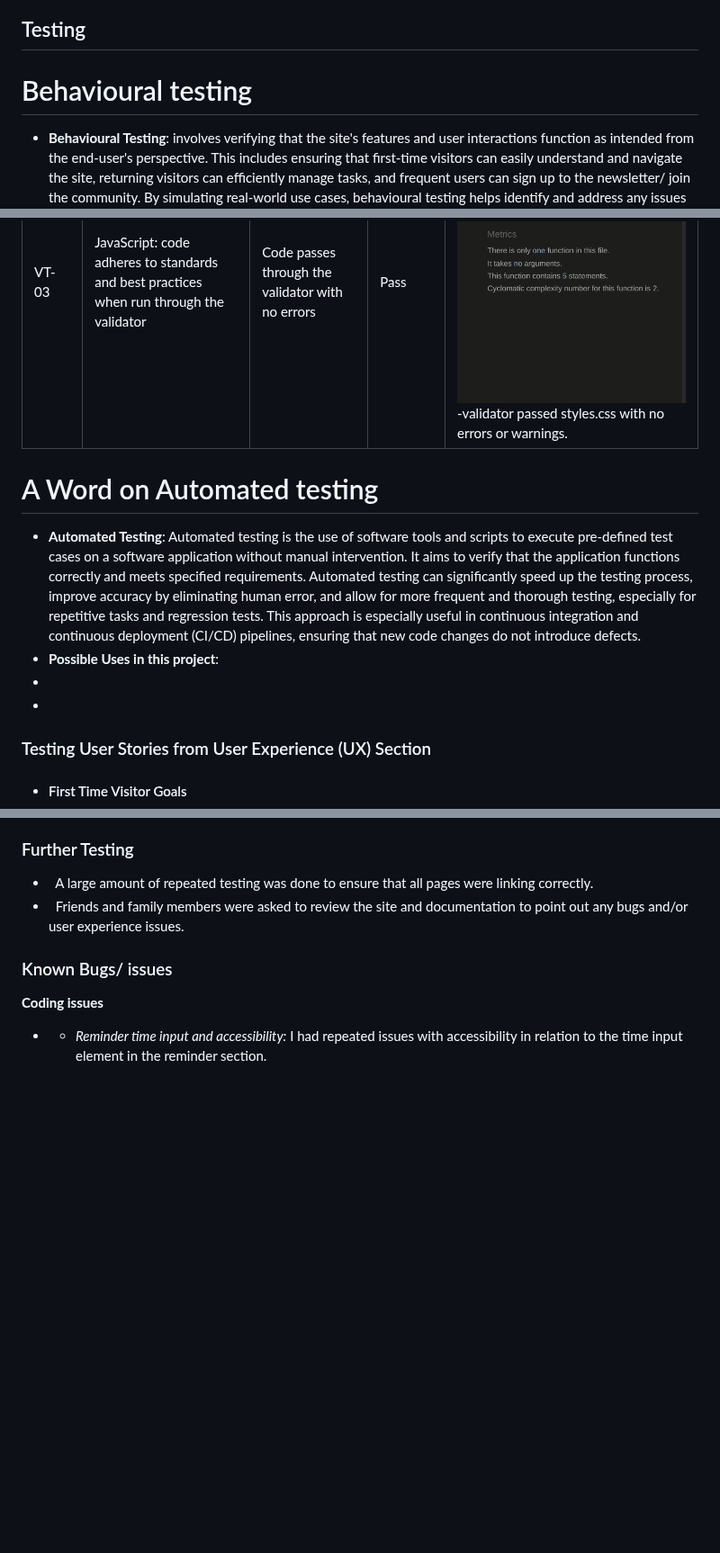
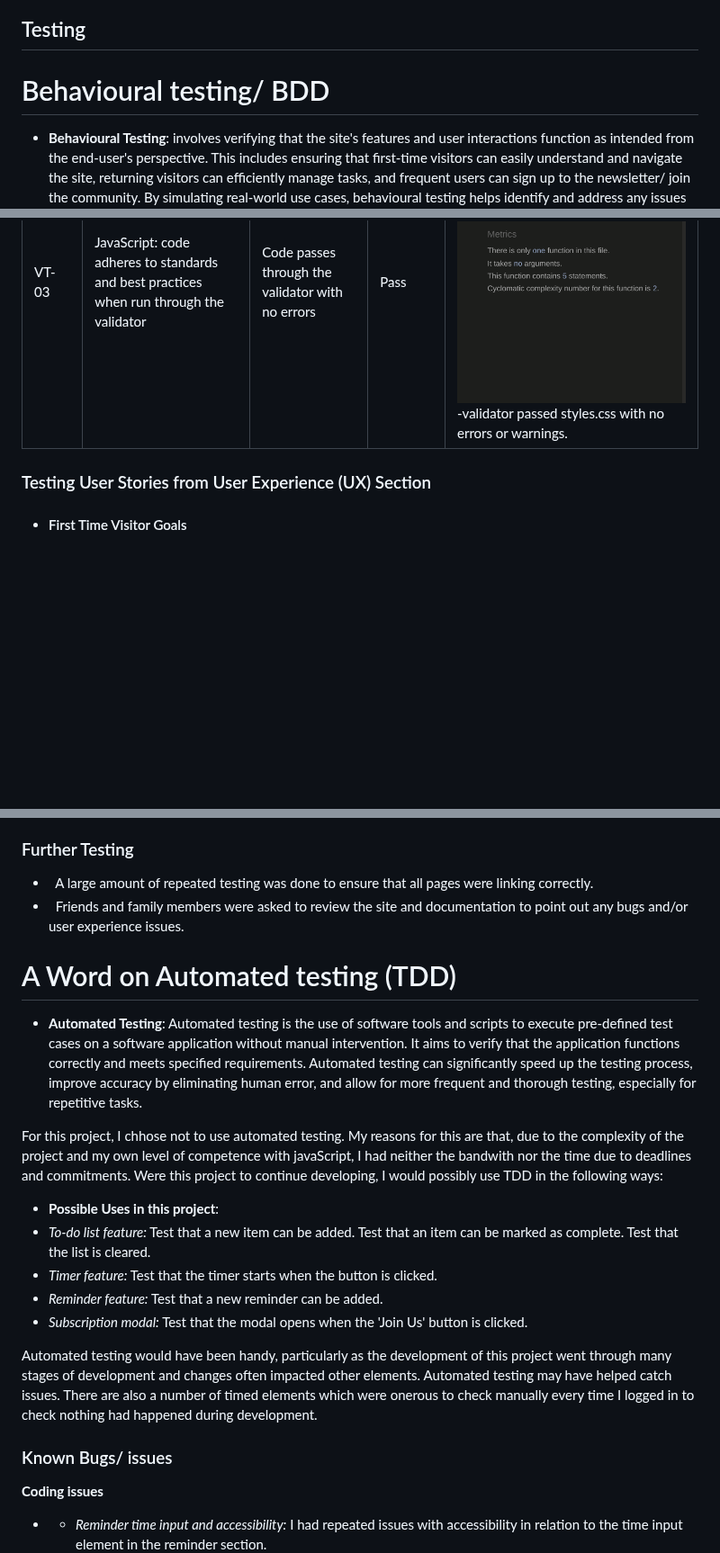
Before and after one commit to AlexandraEL9/MS2-seize-the-day, a Markdown page: README.md, 3 parts joined by grey strips. Shown at 90% size. Rendered like a GitHub page; blank space fills up the shorter version.

Commit message:
docs: completed readme

```diff
--- a/README.md
+++ b/README.md
@@ -145,7 +145,7 @@ When I was creating my website, the design plan was changed but only small place
 - Balsamiq was used to create the wireframes as part of the design process.
 
 ## Testing
-# Behavioural testing
+# Behavioural testing/ BDD
 - **Behavioural Testing**: involves verifying that the site's features and user interactions function as intended from the end-user's perspective. This includes ensuring that first-time visitors can easily understand and navigate the site, returning visitors can efficiently manage tasks, and frequent users can sign up to the newsletter/ join the community. By simulating real-world use cases, behavioural testing helps identify and address any issues in the user experience, ensuring the platform is intuitive, reliable, and meets the needs of its users. Throughout the development of this project, I did extensive behavioural testing was done as a means to check code was working as expected and problems fixed as and when need arised. The below table shows tests complete at the end of the project.
 
 ### Functional Testing
@@ -193,12 +193,6 @@ When I was creating my website, the design plan was changed but only small place
 | VT-01        | HTML: code adheres to standards and best practices when run through the validator               |   Code passes through the validator with no errors        |           Pass                    |[W3C Markup Validator index.html](https://validator.w3.org/nu/#textarea) - ![Results](/docs/testing/w3c-index.html-validator.png)<br>-validator passed index.html with only one warning, however, this particular h2 is populated by javaScript to ensure the correct date is displayed.<br>[W3C Markup Validator index.html](https://validator.w3.org/nu/#textarea) - ![Results](/docs/testing/w3c-error.html-validator.png)<br>-validator passed error.html no errors or warnings.
 | VT-02        | CSS: code adheres to standards and best practices when run through the validator               | Code passes through the validator with no errors           |  Pass                             |[W3C Markup Validator index.html](https://jigsaw.w3.org/css-validator/#validate_by_input) - ![Results](/docs/testing/w3c-styles.css-validator.png)<br>-validator passed styles.css with no errors or warnings.<br>[W3C Markup Validator index.html](https://jigsaw.w3.org/css-validator/#validate_by_input) - ![Results](/docs/testing/w3c-error.css-validator.png)<br>-validator passed styles.css with no errors or warnings.
 | VT-03        | JavaScript: code adheres to standards and best practices when run through the validator<br>              |   Code passes through the validator with no errors        |          Pass                     |[jshint Markup Validator script.js](https://jshint.com/) - ![Results](/docs/testing/jshint-script.js-validator.png)<br>-validator passed styles.css with no errors or warnings.<br>[jshint Markup Validator error.js](https://jshint.com/) - ![Results](/docs/testing/jshint-error.js-validator.png)<br>-validator passed styles.css with no errors or warnings.
-
-# A Word on Automated testing
-- **Automated Testing**: Automated testing is the use of software tools and scripts to execute pre-defined test cases on a software application without manual intervention. It aims to verify that the application functions correctly and meets specified requirements. Automated testing can significantly speed up the testing process, improve accuracy by eliminating human error, and allow for more frequent and thorough testing, especially for repetitive tasks and regression tests. This approach is especially useful in continuous integration and continuous deployment (CI/CD) pipelines, ensuring that new code changes do not introduce defects.
-- **Possible Uses in this project**:
--
--
 
 ### Testing User Stories from User Experience (UX) Section
 
@@ -266,6 +260,18 @@ This page contains a message for the user and a 10sec countdown timer which then
 ### Further Testing
 -   A large amount of repeated testing was done to ensure that all pages were linking correctly.
 -   Friends and family members were asked to review the site and documentation to point out any bugs and/or user experience issues.
+
+# A Word on Automated testing (TDD)
+- **Automated Testing**: Automated testing is the use of software tools and scripts to execute pre-defined test cases on a software application without manual intervention. It aims to verify that the application functions correctly and meets specified requirements. Automated testing can significantly speed up the testing process, improve accuracy by eliminating human error, and allow for more frequent and thorough testing, especially for repetitive tasks.
+
+For this project, I chhose not to use automated testing. My reasons for this are that, due to the complexity of the project and my own level of competence with javaScript, I had neither the bandwith nor the time due to deadlines and commitments. Were this project to continue developing, I would possibly use TDD in the following ways:
+- **Possible Uses in this project**:
+- *To-do list feature:* Test that a new item can be added. Test that an item can be marked as complete. Test that the list is cleared.
+- *Timer feature:* Test that the timer starts when the button is clicked.
+- *Reminder feature:* Test that a new reminder can be added.
+- *Subscription modal:* Test that the modal opens when the 'Join Us' button is clicked.
+
+Automated testing would have been handy, particularly as the development of this project went through many stages of development and changes often impacted other elements. Automated testing may have helped catch issues. There are also a number of timed elements which were onerous to check manually every time I logged in to check nothing had happened during development.
 
 ### Known Bugs/ issues
 
```
